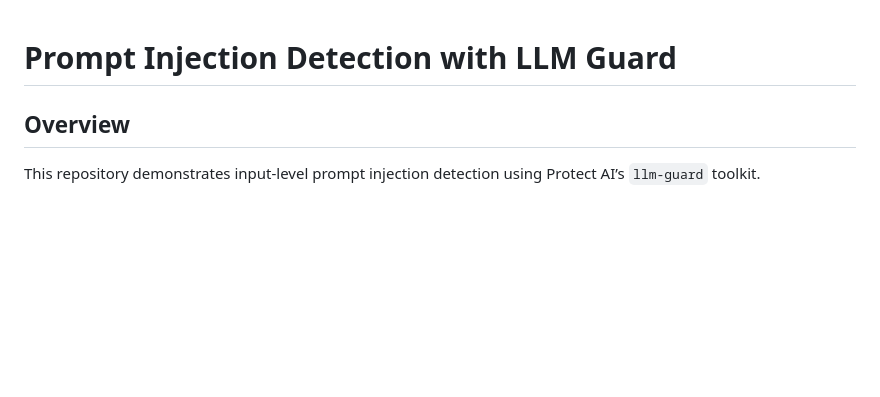
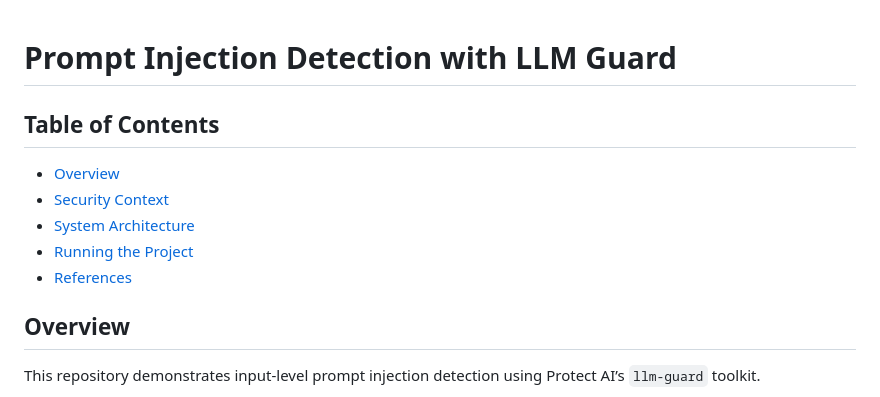
Before and after one commit to MalloryAnn/prompt-injection-defenses, a Markdown page: README.md, the part around the change. Rendered like a GitHub page; blank space fills up the shorter version.

```diff
--- a/README.md
+++ b/README.md
@@ -1,4 +1,13 @@
 # Prompt Injection Detection with LLM Guard
+
+## Table of Contents
+
+- [Overview](#overview)
+- [Security Context](#security-context-prompt-injection)
+- [System Architecture](#system-architecture)
+- [Running the Project](#running-the-project)
+- [References](#references)
+
 
 ## Overview
 
```
